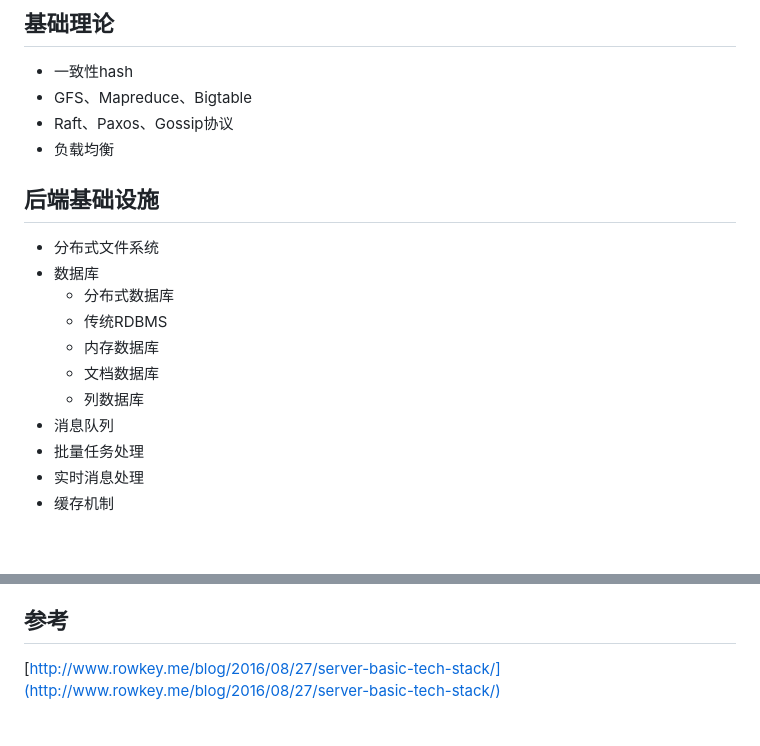
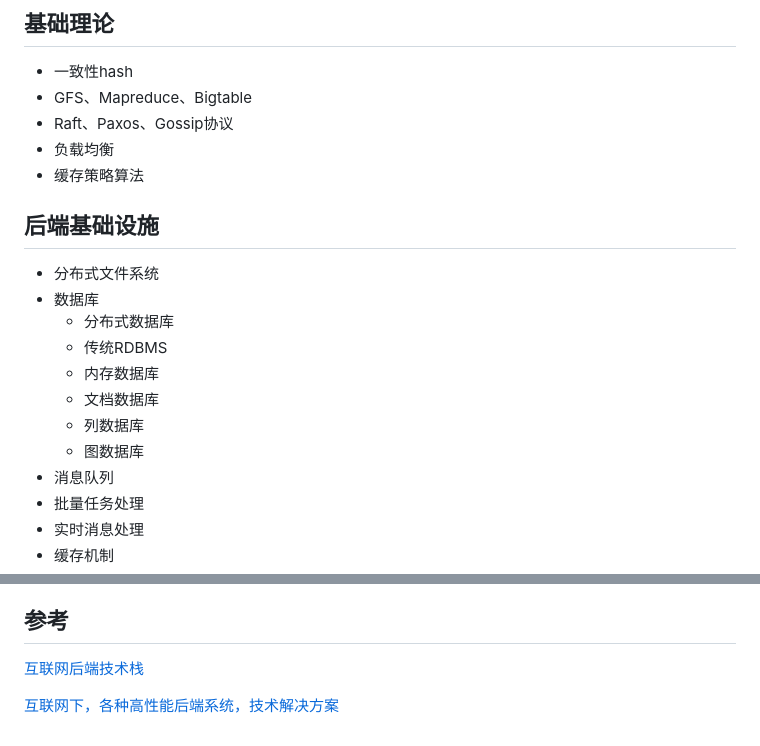
Before and after one commit to oswystan/studies, a Markdown page: internet/tech-stack.md, 2 parts joined by grey strips. Drawn GitHub-style; blank space fills up the shorter version.

```diff
--- a/internet/tech-stack.md
+++ b/internet/tech-stack.md
@@ -3,6 +3,7 @@
 - GFS、Mapreduce、Bigtable
 - Raft、Paxos、Gossip协议
 - 负载均衡
+- 缓存策略算法
 
 ## 后端基础设施
 - 分布式文件系统
@@ -12,6 +13,7 @@
     * 内存数据库
     * 文档数据库
     * 列数据库
+    * 图数据库
 - 消息队列
 - 批量任务处理
 - 实时消息处理
@@ -27,4 +29,6 @@
 
 ## 参考
 
-[http://www.rowkey.me/blog/2016/08/27/server-basic-tech-stack/](http://www.rowkey.me/blog/2016/08/27/server-basic-tech-stack/)
+[互联网后端技术栈](http://www.rowkey.me/blog/2016/08/27/server-basic-tech-stack/)
+
+[互联网下，各种高性能后端系统，技术解决方案](http://www.cnblogs.com/wish123/p/4772136.html)
```
Also changed, not shown: redis/summary.md (+4 -0 lines), redis/redis-arch.png (added), 1 other file.
